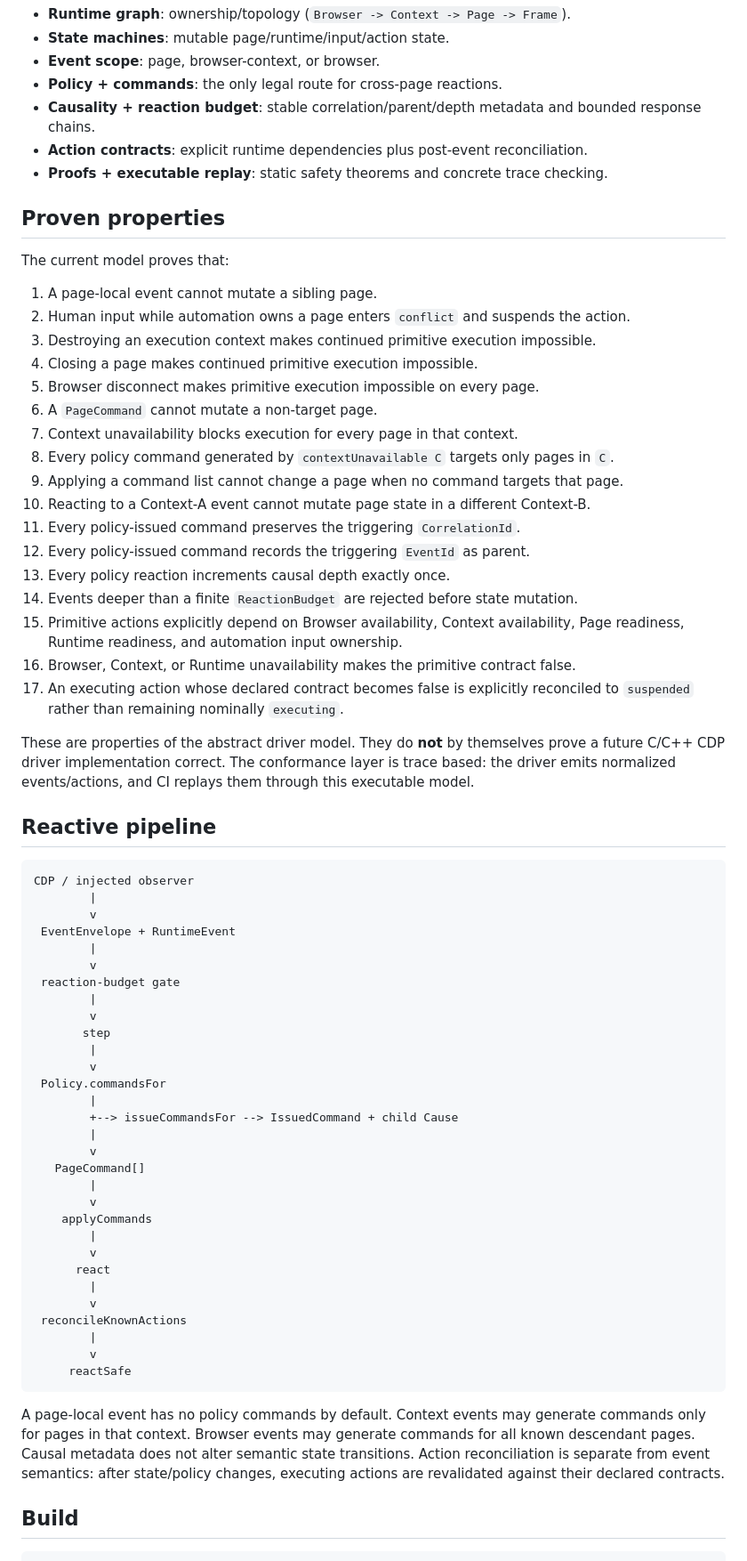
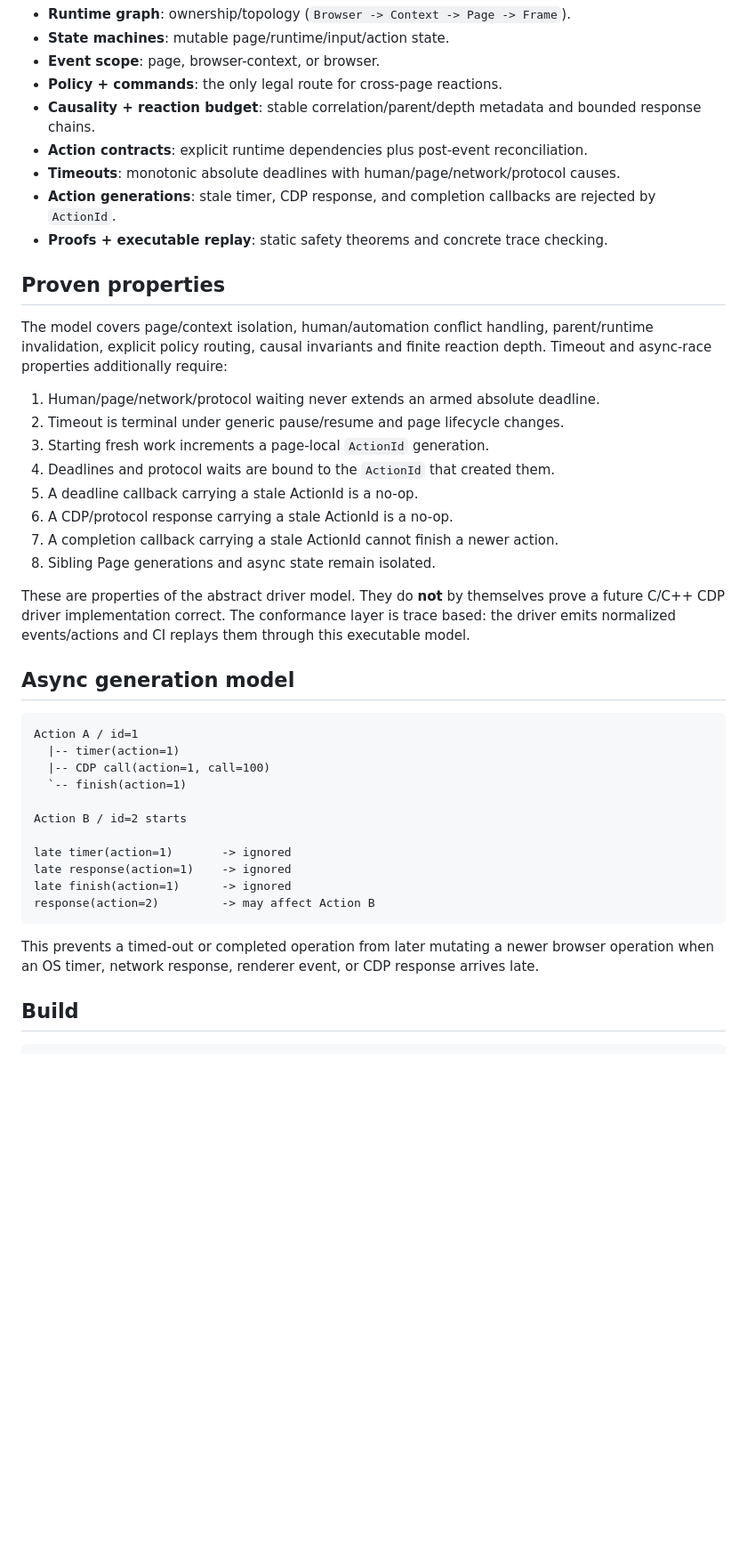
Before and after one commit to qigao/lean, a Markdown page: README.md, the part around one of its changes. Shown at 89% size. Rendered like a GitHub page; blank space fills up the shorter version.

Commit message:
docs: describe action generation isolation

````diff
--- a/README.md
+++ b/README.md
@@ -10,68 +10,49 @@ The model separates these concerns:
 - **Policy + commands**: the only legal route for cross-page reactions.
 - **Causality + reaction budget**: stable correlation/parent/depth metadata and bounded response chains.
 - **Action contracts**: explicit runtime dependencies plus post-event reconciliation.
+- **Timeouts**: monotonic absolute deadlines with human/page/network/protocol causes.
+- **Action generations**: stale timer, CDP response, and completion callbacks are rejected by `ActionId`.
 - **Proofs + executable replay**: static safety theorems and concrete trace checking.
 
 ## Proven properties
 
-The current model proves that:
+The model covers page/context isolation, human/automation conflict handling,
+parent/runtime invalidation, explicit policy routing, causal invariants and finite
+reaction depth. Timeout and async-race properties additionally require:
 
-1. A page-local event cannot mutate a sibling page.
-2. Human input while automation owns a page enters `conflict` and suspends the action.
-3. Destroying an execution context makes continued primitive execution impossible.
-4. Closing a page makes continued primitive execution impossible.
-5. Browser disconnect makes primitive execution impossible on every page.
-6. A `PageCommand` cannot mutate a non-target page.
-7. Context unavailability blocks execution for every page in that context.
-8. Every policy command generated by `contextUnavailable C` targets only pages in `C`.
-9. Applying a command list cannot change a page when no command targets that page.
-10. Reacting to a Context-A event cannot mutate page state in a different Context-B.
-11. Every policy-issued command preserves the triggering `CorrelationId`.
-12. Every policy-issued command records the triggering `EventId` as parent.
-13. Every policy reaction increments causal depth exactly once.
-14. Events deeper than a finite `ReactionBudget` are rejected before state mutation.
-15. Primitive actions explicitly depend on Browser availability, Context availability, Page readiness, Runtime readiness, and automation input ownership.
-16. Browser, Context, or Runtime unavailability makes the primitive contract false.
-17. An executing action whose declared contract becomes false is explicitly reconciled to `suspended` rather than remaining nominally `executing`.
+1. Human/page/network/protocol waiting never extends an armed absolute deadline.
+2. Timeout is terminal under generic pause/resume and page lifecycle changes.
+3. Starting fresh work increments a page-local `ActionId` generation.
+4. Deadlines and protocol waits are bound to the `ActionId` that created them.
+5. A deadline callback carrying a stale ActionId is a no-op.
+6. A CDP/protocol response carrying a stale ActionId is a no-op.
+7. A completion callback carrying a stale ActionId cannot finish a newer action.
+8. Sibling Page generations and async state remain isolated.
 
-These are properties of the abstract driver model. They do **not** by themselves prove a future C/C++ CDP driver implementation correct. The conformance layer is trace based: the driver emits normalized events/actions, and CI replays them through this executable model.
+These are properties of the abstract driver model. They do **not** by themselves
+prove a future C/C++ CDP driver implementation correct. The conformance layer is
+trace based: the driver emits normalized events/actions and CI replays them
+through this executable model.
 
-## Reactive pipeline
+## Async generation model
 
 ```text
-CDP / injected observer
-        |
-        v
- EventEnvelope + RuntimeEvent
-        |
-        v
- reaction-budget gate
-        |
-        v
-       step
-        |
-        v
- Policy.commandsFor
-        |
-        +--> issueCommandsFor --> IssuedCommand + child Cause
-        |
-        v
-   PageCommand[]
-        |
-        v
-    applyCommands
-        |
-        v
-      react
-        |
-        v
- reconcileKnownActions
-        |
-        v
-     reactSafe
+Action A / id=1
+  |-- timer(action=1)
+  |-- CDP call(action=1, call=100)
+  `-- finish(action=1)
+
+Action B / id=2 starts
+
+late timer(action=1)       -> ignored
+late response(action=1)    -> ignored
+late finish(action=1)      -> ignored
+response(action=2)         -> may affect Action B
 ```
 
-A page-local event has no policy commands by default. Context events may generate commands only for pages in that context. Browser events may generate commands for all known descendant pages. Causal metadata does not alter semantic state transitions. Action reconciliation is separate from event semantics: after state/policy changes, executing actions are revalidated against their declared contracts.
+This prevents a timed-out or completed operation from later mutating a newer
+browser operation when an OS timer, network response, renderer event, or CDP
+response arrives late.
 
 ## Build
 
````
Also changed, not shown: other parts of README.md (+7 -2 lines).
